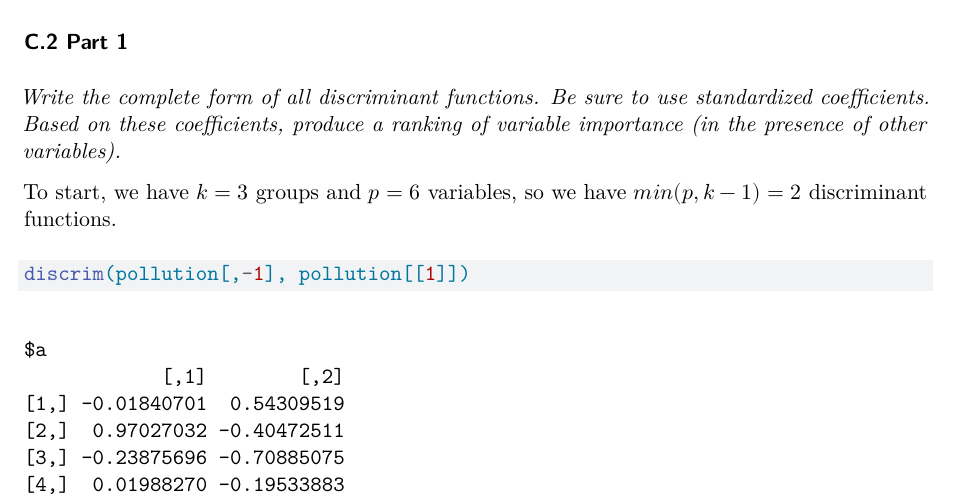
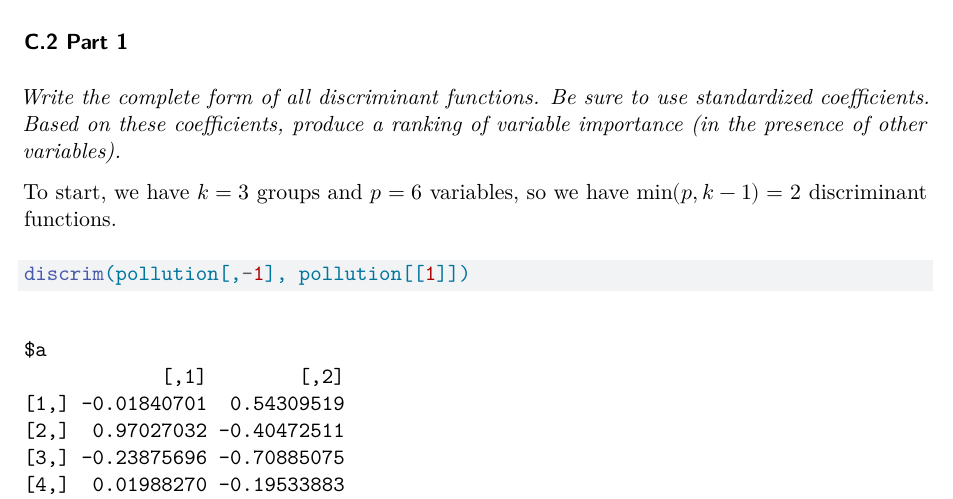
Before and after one commit to brandonhjkim/file_pollution, a Quarto document (pollution_project.qmd): part of page 7 of 12, cut so that both start at the same text. Rendered offline with R 4.5, knitr and Pandoc in place of Quarto, then LaTeX, with nearby package versions; some code elsewhere in the file could not run offline.

Commit message:
small change to latex

````diff
--- a/pollution_project.qmd
+++ b/pollution_project.qmd
@@ -313,7 +313,7 @@ GGally::ggpairs(pollution[,c('PRECIP','EDUC','NONWHITE','NOX','SO2')]) +
 
 *Write the complete form of all discriminant functions. Be sure to use standardized coefficients. Based on these coefficients, produce a ranking of variable importance (in the presence of other variables).*
 
-To start, we have $k = 3$ groups and $p = 6$ variables, so we have $min(p, k-1) = 2$ discriminant functions.
+To start, we have $k = 3$ groups and $p = 6$ variables, so we have $\text{min}(p, k-1) = 2$ discriminant functions.
 
 ```{r}
 discrim(pollution[,-1], pollution[[1]])
````
